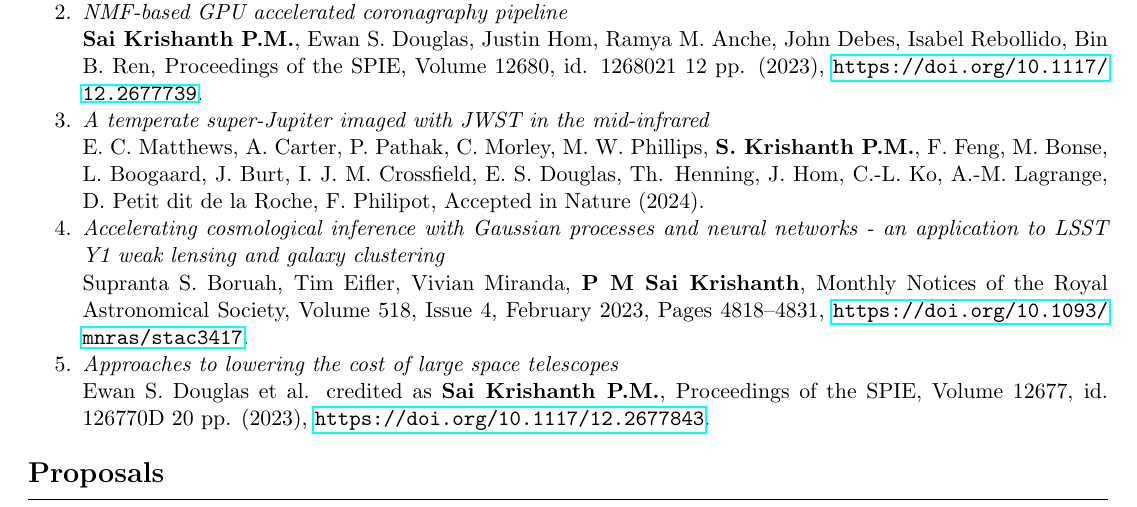
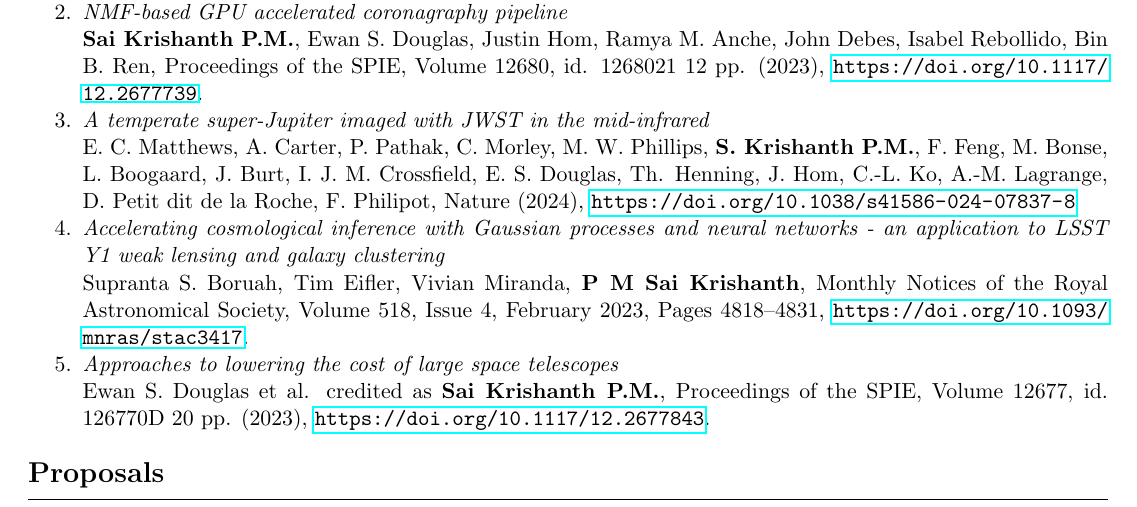
Before and after one commit to saikrishanthpm/cv, a LaTeX CV (CV.tex): part of page 2 of 3, cut so that both start at the same text. Compiled offline with pdfLaTeX.

```diff
--- a/CV.tex
+++ b/CV.tex
@@ -79,7 +79,7 @@
     %\item \textit{An RDI library for JWST coronagraphy}\\
     %\textbf{Sai Krishanth P.M.} et al., submitted to APJ Letters.
     \item \textit{NMF-based GPU accelerated coronagraphy pipeline}\\ \textbf{Sai Krishanth P.M.}, Ewan S. Douglas, Justin Hom, Ramya M. Anche, John Debes, Isabel Rebollido, Bin B. Ren, Proceedings of the SPIE, Volume 12680, id. 1268021 12 pp. (2023), \url{https://doi.org/10.1117/12.2677739}.
-    \item \textit{A temperate super-Jupiter imaged with JWST in the mid-infrared}\\ E. C. Matthews, A. Carter, P. Pathak, C. Morley, M. W. Phillips, \textbf{S. Krishanth P.M.}, F. Feng, M. Bonse, L. Boogaard, J. Burt, I. J. M. Crossfield, E. S. Douglas, Th. Henning, J. Hom, C.-L. Ko, A.-M. Lagrange, D. Petit dit de la Roche, F. Philipot, Accepted in Nature (2024).
+    \item \textit{A temperate super-Jupiter imaged with JWST in the mid-infrared}\\ E. C. Matthews, A. Carter, P. Pathak, C. Morley, M. W. Phillips, \textbf{S. Krishanth P.M.}, F. Feng, M. Bonse, L. Boogaard, J. Burt, I. J. M. Crossfield, E. S. Douglas, Th. Henning, J. Hom, C.-L. Ko, A.-M. Lagrange, D. Petit dit de la Roche, F. Philipot, Nature (2024), \url{https://doi.org/10.1038/s41586-024-07837-8}
     \item \textit{Accelerating cosmological inference with Gaussian processes and neural networks - an application to LSST Y1 weak lensing and galaxy clustering}\\
     Supranta S. Boruah, Tim Eifler, Vivian Miranda, \textbf{P M Sai Krishanth}, Monthly Notices of the Royal Astronomical Society, Volume 518, Issue 4, February 2023, Pages 4818–4831, \url{https://doi.org/10.1093/mnras/stac3417}.
     \item \textit{Approaches to lowering the cost of large space telescopes}\\
```
Also changed, not shown: CV.pdf, 3 other files.
